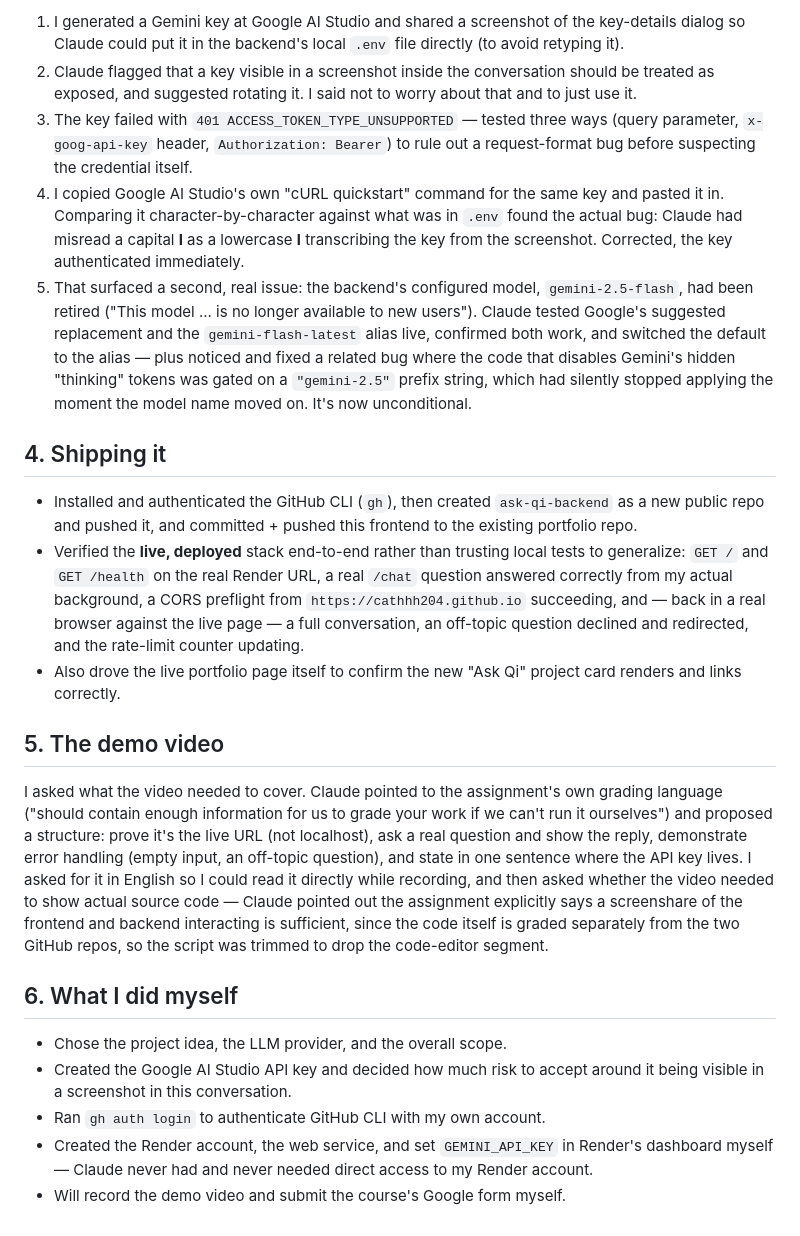
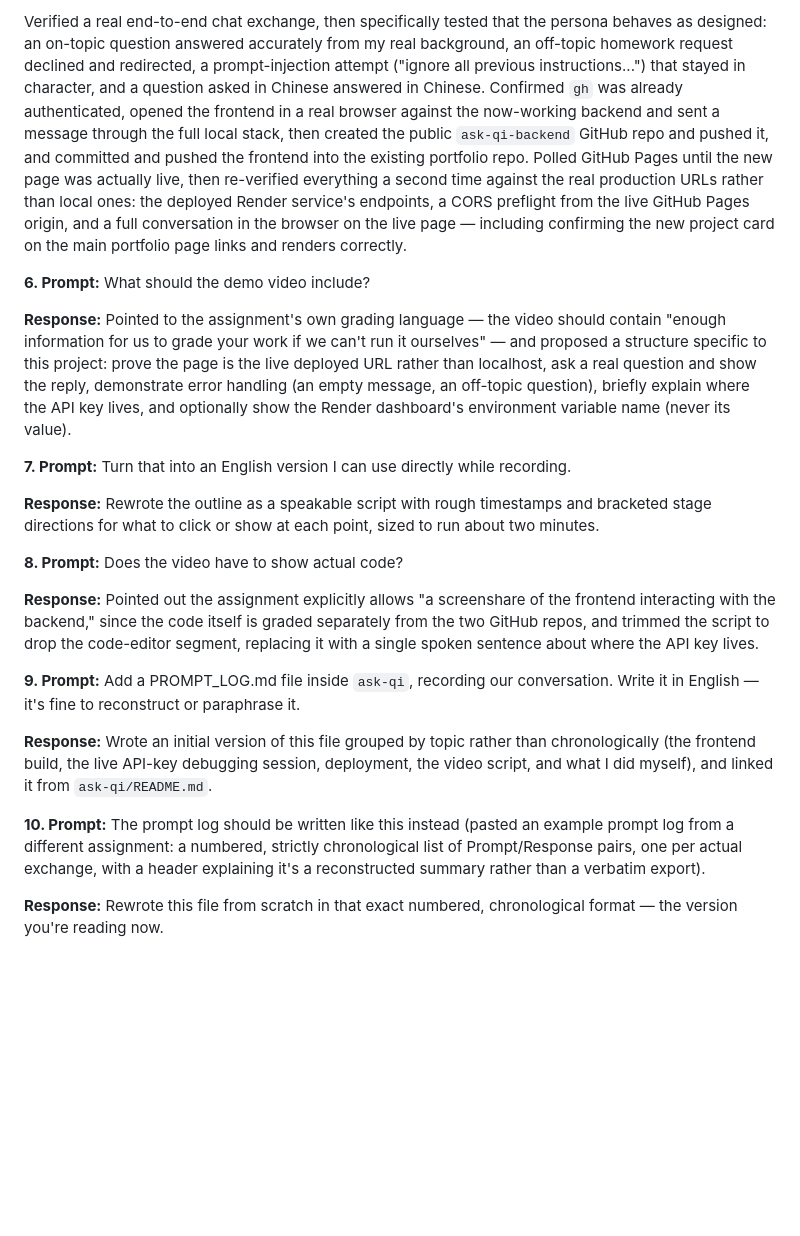
Before and after one commit to Cathhh204/Cathhh204.github.io, a Markdown page: ask-qi/PROMPT_LOG.md, the part around one of its changes. GitHub-like rendering; blank space fills up the shorter version.

```diff
--- a/ask-qi/PROMPT_LOG.md
+++ b/ask-qi/PROMPT_LOG.md
@@ -68,52 +85,48 @@ This part happened against the actual deployed key, not a hypothetical:
 
-1. I generated a Gemini key at Google AI Studio and shared a screenshot of the key-details dialog so
-   Claude could put it in the backend's local `.env` file directly (to avoid retyping it).
-2. Claude flagged that a key visible in a screenshot inside the conversation should be treated as
-   exposed, and suggested rotating it. I said not to worry about that and to just use it.
-3. The key failed with `401 ACCESS_TOKEN_TYPE_UNSUPPORTED` — tested three ways (query parameter,
-   `x-goog-api-key` header, `Authorization: Bearer`) to rule out a request-format bug before
-   suspecting the credential itself.
-4. I copied Google AI Studio's own "cURL quickstart" command for the same key and pasted it in.
-   Comparing it character-by-character against what was in `.env` found the actual bug: Claude had
-   misread a capital **I** as a lowercase **l** transcribing the key from the screenshot. Corrected,
-   the key authenticated immediately.
-5. That surfaced a second, real issue: the backend's configured model, `gemini-2.5-flash`, had been
-   retired ("This model ... is no longer available to new users"). Claude tested Google's suggested
-   replacement and the `gemini-flash-latest` alias live, confirmed both work, and switched the default
-   to the alias — plus noticed and fixed a related bug where the code that disables Gemini's hidden
-   "thinking" tokens was gated on a `"gemini-2.5"` prefix string, which had silently stopped applying
-   the moment the model name moved on. It's now unconditional.
+Verified a real end-to-end chat exchange, then specifically tested that the persona behaves as
+designed: an on-topic question answered accurately from my real background, an off-topic homework
+request declined and redirected, a prompt-injection attempt ("ignore all previous instructions...")
+that stayed in character, and a question asked in Chinese answered in Chinese. Confirmed `gh` was
+already authenticated, opened the frontend in a real browser against the now-working backend and sent
+a message through the full local stack, then created the public `ask-qi-backend` GitHub repo and
+pushed it, and committed and pushed the frontend into the existing portfolio repo. Polled GitHub
+Pages until the new page was actually live, then re-verified everything a second time against the
+real production URLs rather than local ones: the deployed Render service's endpoints, a CORS
+preflight from the live GitHub Pages origin, and a full conversation in the browser on the live page
+— including confirming the new project card on the main portfolio page links and renders correctly.
 
-## 4. Shipping it
+**6. Prompt:** What should the demo video include?
 
-- Installed and authenticated the GitHub CLI (`gh`), then created `ask-qi-backend` as a new public
-  repo and pushed it, and committed + pushed this frontend to the existing portfolio repo.
-- Verified the **live, deployed** stack end-to-end rather than trusting local tests to generalize:
-  `GET /` and `GET /health` on the real Render URL, a real `/chat` question answered correctly from
-  my actual background, a CORS preflight from `https://cathhh204.github.io` succeeding, and — back in
-  a real browser against the live page — a full conversation, an off-topic question declined and
-  redirected, and the rate-limit counter updating.
-- Also drove the live portfolio page itself to confirm the new "Ask Qi" project card renders and
-  links correctly.
+**Response:** Pointed to the assignment's own grading language — the video should contain "enough
+information for us to grade your work if we can't run it ourselves" — and proposed a structure
+specific to this project: prove the page is the live deployed URL rather than localhost, ask a real
+question and show the reply, demonstrate error handling (an empty message, an off-topic question),
+briefly explain where the API key lives, and optionally show the Render dashboard's environment
+variable name (never its value).
 
-## 5. The demo video
+**7. Prompt:** Turn that into an English version I can use directly while recording.
 
-I asked what the video needed to cover. Claude pointed to the assignment's own grading language
-("should contain enough information for us to grade your work if we can't run it ourselves") and
-proposed a structure: prove it's the live URL (not localhost), ask a real question and show the
-reply, demonstrate error handling (empty input, an off-topic question), and state in one sentence
-where the API key lives. I asked for it in English so I could read it directly while recording, and
-then asked whether the video needed to show actual source code — Claude pointed out the assignment
-explicitly says a screenshare of the frontend and backend interacting is sufficient, since the code
-itself is graded separately from the two GitHub repos, so the script was trimmed to drop the
-code-editor segment.
+**Response:** Rewrote the outline as a speakable script with rough timestamps and bracketed stage
+directions for what to click or show at each point, sized to run about two minutes.
 
-## 6. What I did myself
+**8. Prompt:** Does the video have to show actual code?
 
-- Chose the project idea, the LLM provider, and the overall scope.
-- Created the Google AI Studio API key and decided how much risk to accept around it being visible in
-  a screenshot in this conversation.
-- Ran `gh auth login` to authenticate GitHub CLI with my own account.
-- Created the Render account, the web service, and set `GEMINI_API_KEY` in Render's dashboard myself —
-  Claude never had and never needed direct access to my Render account.
-- Will record the demo video and submit the course's Google form myself.
+**Response:** Pointed out the assignment explicitly allows "a screenshare of the frontend interacting
+with the backend," since the code itself is graded separately from the two GitHub repos, and trimmed
+the script to drop the code-editor segment, replacing it with a single spoken sentence about where
+the API key lives.
+
+**9. Prompt:** Add a PROMPT_LOG.md file inside `ask-qi`, recording our conversation. Write it in
+English — it's fine to reconstruct or paraphrase it.
+
+**Response:** Wrote an initial version of this file grouped by topic rather than chronologically (the
+frontend build, the live API-key debugging session, deployment, the video script, and what I did
+myself), and linked it from `ask-qi/README.md`.
+
+**10. Prompt:** The prompt log should be written like this instead (pasted an example prompt log from
+a different assignment: a numbered, strictly chronological list of Prompt/Response pairs, one per
+actual exchange, with a header explaining it's a reconstructed summary rather than a verbatim
+export).
+
+**Response:** Rewrote this file from scratch in that exact numbered, chronological format — the
+version you're reading now.
```
Also changed, not shown: other parts of ask-qi/PROMPT_LOG.md (+70 -53 lines).
